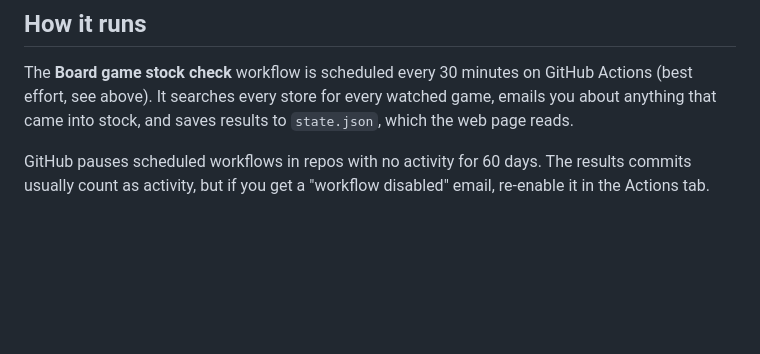
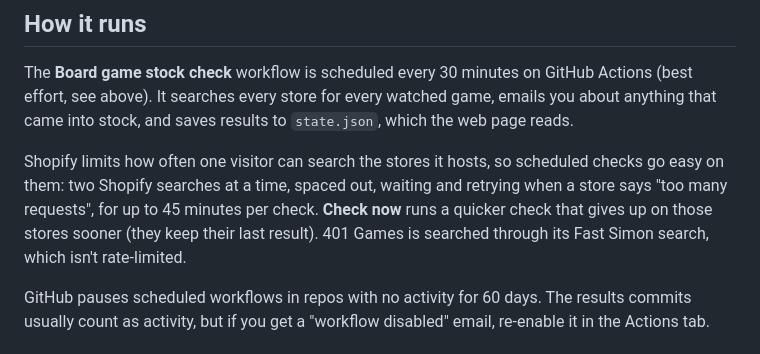
Before and after one commit to sleevan/board-game-stock-alert, a Markdown page: README.md, the part around the change. Drawn GitHub-style; blank space fills up the shorter version.

Commit message:
README: how checks pace Shopify stores
Co-Authored-By: Claude Opus 5.5 <noreply@anthropic.com>
Claude-Session: https://claude.ai/code/session_018FNEhnaq9bhJQwR151tea9

```diff
--- a/README.md
+++ b/README.md
@@ -106,6 +106,8 @@ The web page also starts a check by itself when it's opened and the results are
 
 The **Board game stock check** workflow is scheduled every 30 minutes on GitHub Actions (best effort, see above). It searches every store for every watched game, emails you about anything that came into stock, and saves results to `state.json`, which the web page reads.
 
+Shopify limits how often one visitor can search the stores it hosts, so scheduled checks go easy on them: two Shopify searches at a time, spaced out, waiting and retrying when a store says "too many requests", for up to 45 minutes per check. **Check now** runs a quicker check that gives up on those stores sooner (they keep their last result). 401 Games is searched through its Fast Simon search, which isn't rate-limited.
+
 GitHub pauses scheduled workflows in repos with no activity for 60 days. The results commits usually count as activity, but if you get a "workflow disabled" email, re-enable it in the Actions tab.
 
 ## Running it on your own computer
```
